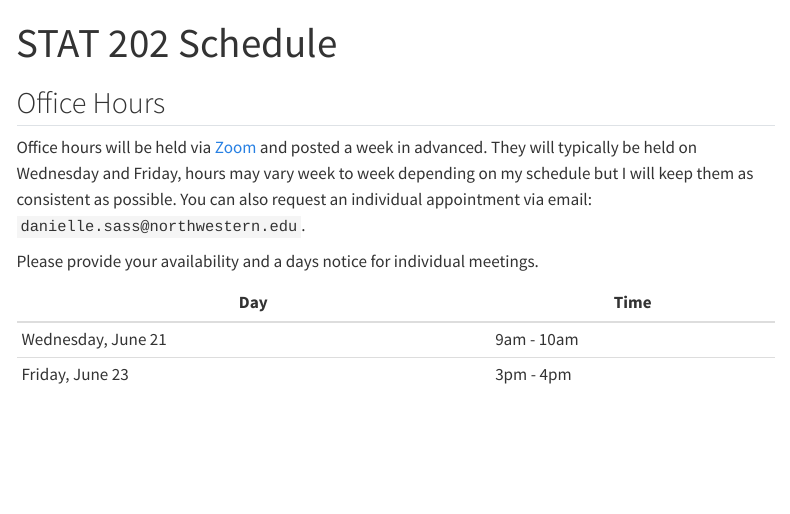
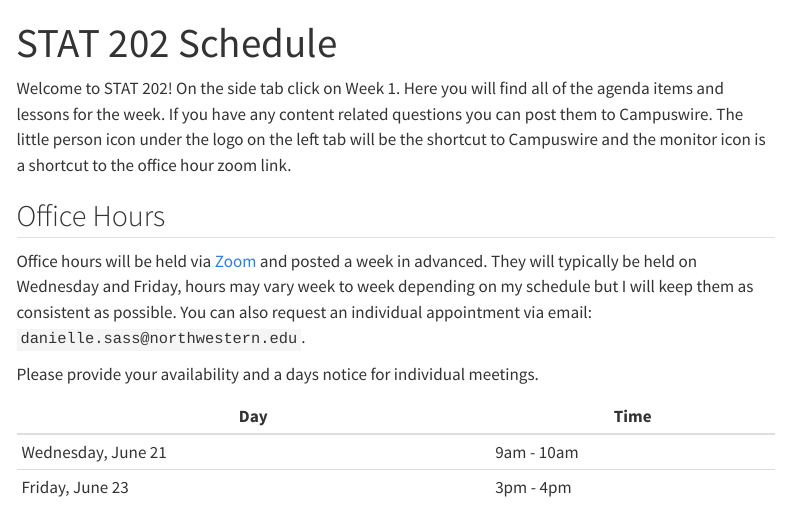
Before and after one commit to dsass1/stat202_async, a Quarto document (index.qmd): the page in a window 1100 px wide, from its top. Rendered offline with R 4.5, knitr and Pandoc in place of Quarto, with nearby package versions; some code elsewhere in the file could not run offline; menus at the side of the page are left out.

Commit message:
update index welcome

```diff
--- a/index.qmd
+++ b/index.qmd
@@ -9,6 +9,8 @@ execute:
   echo: false
 from: markdown+emoji
 ---
+
+Welcome to STAT 202! On the side tab click on Week 1. Here you will find all of the agenda items and lessons for the week. If you have any content related questions you can post them to Campuswire. The little person icon under the logo on the left tab will be the shortcut to Campuswire and the monitor icon is a shortcut to the office hour zoom link.
 
 ## Office Hours
 
```
Also changed, not shown: docs/search.json, 2 other files.
